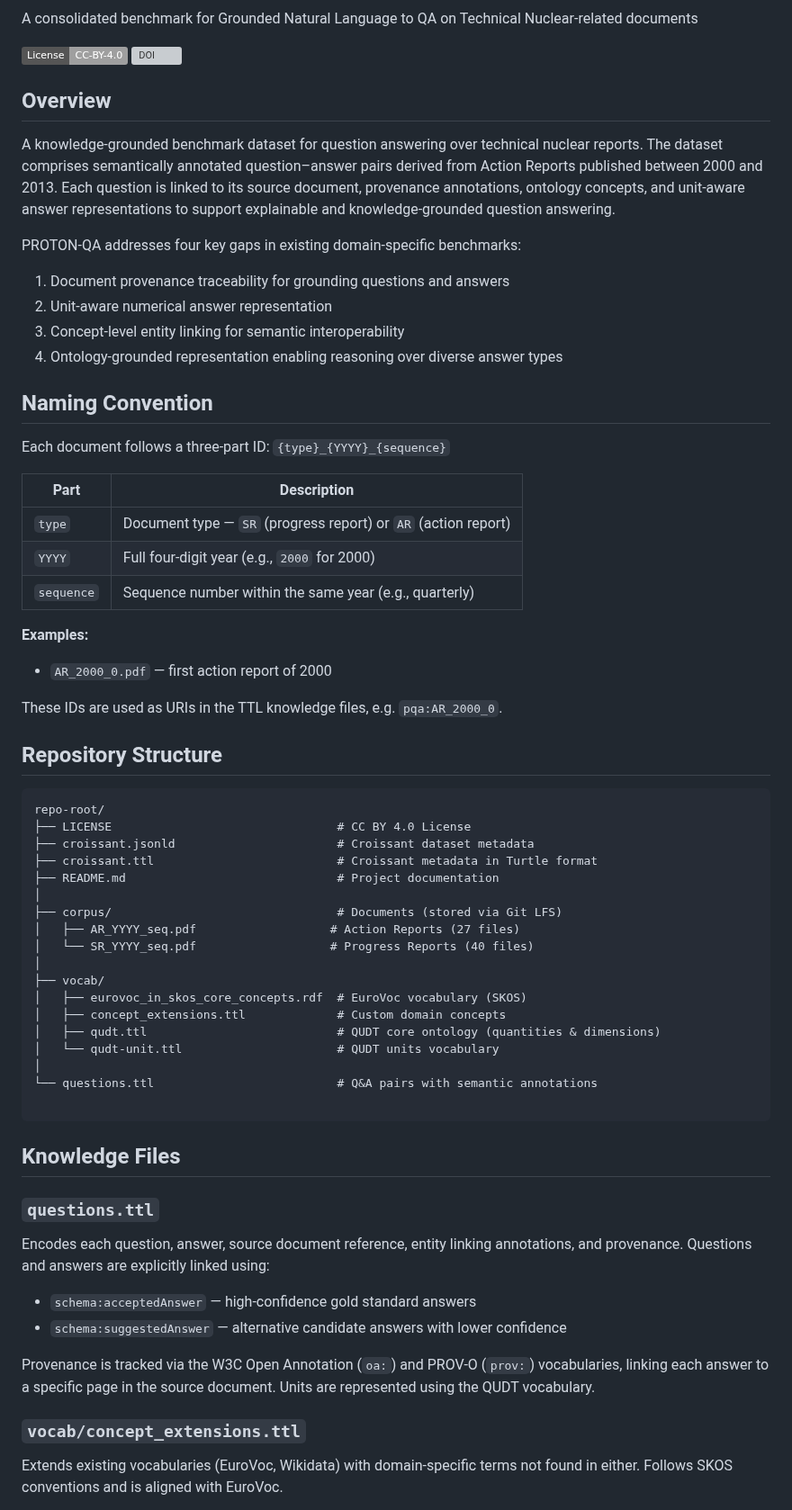
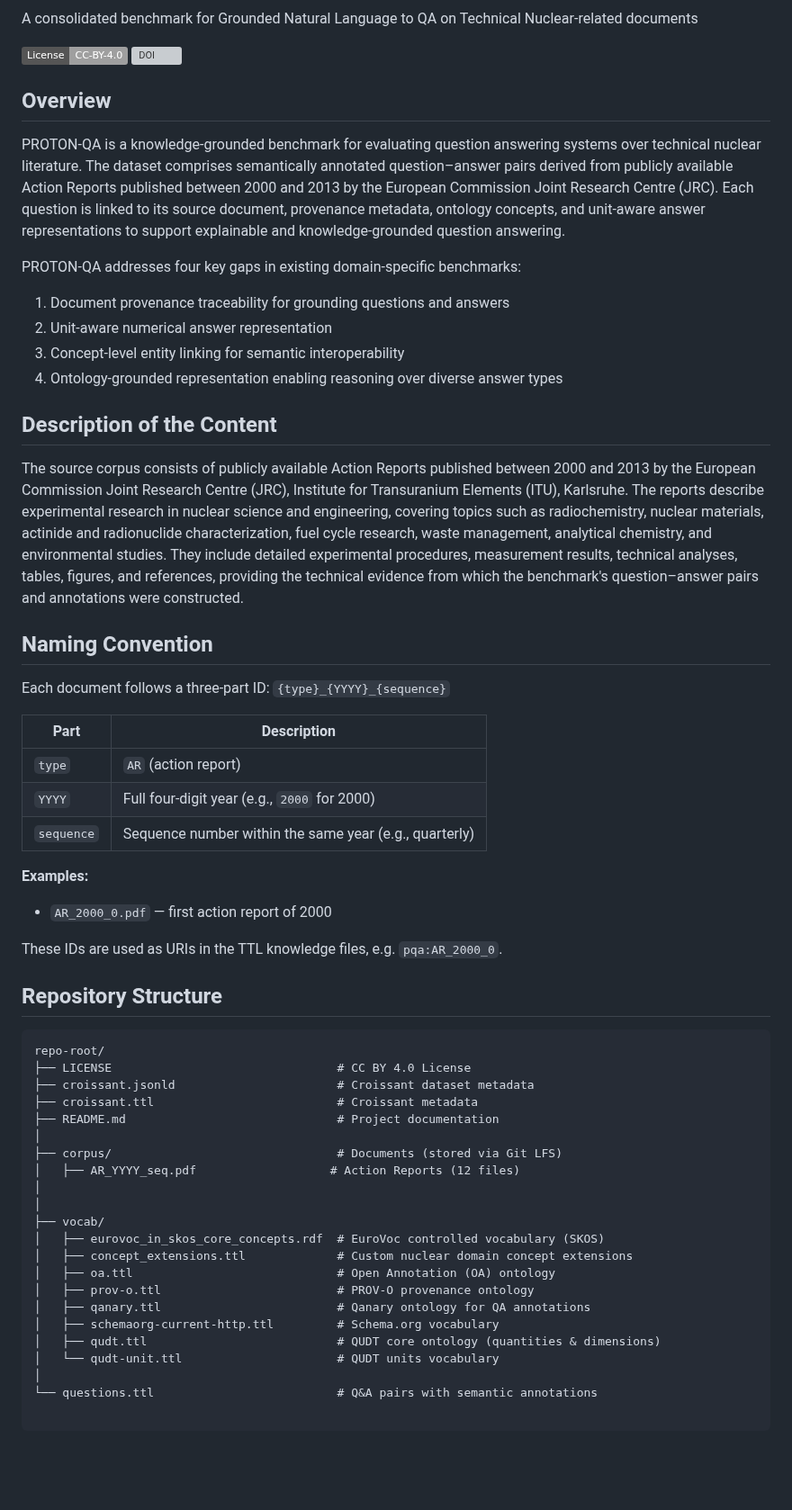
Before and after one commit to ARMADA-DN/Proton-QA, a Markdown page: README.md, the part around one of its changes. Shown at 90% size. Drawn GitHub-style; badges without logos; blank space fills up the shorter version; grey boxes are pictures that could not be loaded.

````diff
--- a/README.md
+++ b/README.md
@@ -10,11 +10,7 @@ A consolidated benchmark for Grounded Natural Language to QA on Technical Nuclea
 
 ## Overview
-A knowledge-grounded benchmark dataset for question answering over technical
-nuclear reports. The dataset comprises semantically annotated question–answer
-pairs derived from Action Reports published between 2000 and 2013. Each question
-is linked to its source document, provenance annotations, ontology concepts, and
-unit-aware answer representations to support explainable and knowledge-grounded
-question answering.
+
+PROTON-QA is a knowledge-grounded benchmark for evaluating question answering systems over technical nuclear literature. The dataset comprises semantically annotated question–answer pairs derived from publicly available Action Reports published between 2000 and 2013 by the European Commission Joint Research Centre (JRC). Each question is linked to its source document, provenance metadata, ontology concepts, and unit-aware answer representations to support explainable and knowledge-grounded question answering.
 
 PROTON-QA addresses four key gaps in existing domain-specific benchmarks:
 1. Document provenance traceability for grounding questions and answers
@@ -22,14 +18,16 @@ PROTON-QA addresses four key gaps in existing domain-specific benchmarks:
 3. Concept-level entity linking for semantic interoperability
 4. Ontology-grounded representation enabling reasoning over diverse answer types
 
+## Description of the Content
 
+The source corpus consists of publicly available Action Reports published between 2000 and 2013 by the European Commission Joint Research Centre (JRC), Institute for Transuranium Elements (ITU), Karlsruhe. The reports describe experimental research in nuclear science and engineering, covering topics such as radiochemistry, nuclear materials, actinide and radionuclide characterization, fuel cycle research, waste management, analytical chemistry, and environmental studies. They include detailed experimental procedures, measurement results, technical analyses, tables, figures, and references, providing the technical evidence from which the benchmark's question–answer pairs and annotations were constructed.
 
 ## Naming Convention
 Each document follows a three-part ID: `{type}_{YYYY}_{sequence}`
 
 | Part       | Description                                                     |
 |------------|-----------------------------------------------------------------|
-| `type`     | Document type — `SR` (progress report) or `AR` (action report) |
+| `type`     | `AR` (action report) |
 | `YYYY`     | Full four-digit year (e.g., `2000` for 2000)                    |
 | `sequence` | Sequence number within the same year (e.g., quarterly)          |
 
@@ -40,22 +38,24 @@ These IDs are used as URIs in the TTL knowledge files, e.g. `pqa:AR_2000_0`.
 
 ## Repository Structure
 
-
-
 ```
 repo-root/
 ├── LICENSE                                # CC BY 4.0 License
 ├── croissant.jsonld                       # Croissant dataset metadata
-├── croissant.ttl                          # Croissant metadata in Turtle format
+├── croissant.ttl                          # Croissant metadata
 ├── README.md                              # Project documentation
 │
 ├── corpus/                                # Documents (stored via Git LFS)
-│   ├── AR_YYYY_seq.pdf                   # Action Reports (27 files)
-│   └── SR_YYYY_seq.pdf                   # Progress Reports (40 files)
+│   ├── AR_YYYY_seq.pdf                   # Action Reports (12 files)
+│
 │
 ├── vocab/
-│   ├── eurovoc_in_skos_core_concepts.rdf  # EuroVoc vocabulary (SKOS)
-│   ├── concept_extensions.ttl             # Custom domain concepts
+│   ├── eurovoc_in_skos_core_concepts.rdf  # EuroVoc controlled vocabulary (SKOS)
+│   ├── concept_extensions.ttl             # Custom nuclear domain concept extensions
+│   ├── oa.ttl                             # Open Annotation (OA) ontology
+│   ├── prov-o.ttl                         # PROV-O provenance ontology
+│   ├── qanary.ttl                         # Qanary ontology for QA annotations
+│   ├── schemaorg-current-http.ttl         # Schema.org vocabulary
 │   ├── qudt.ttl                           # QUDT core ontology (quantities & dimensions)
 │   └── qudt-unit.ttl                      # QUDT units vocabulary
 │
@@ -63,19 +63,3 @@ repo-root/
 
 ```
 
-## Knowledge Files
-
-### `questions.ttl`
-Encodes each question, answer, source document reference, entity linking annotations,
-and provenance. Questions and answers are explicitly linked using:
-- `schema:acceptedAnswer` — high-confidence gold standard answers
-- `schema:suggestedAnswer` — alternative candidate answers with lower confidence
-
-Provenance is tracked via the W3C Open Annotation (`oa:`) and PROV-O (`prov:`)
-vocabularies, linking each answer to a specific page in the source document.
-Units are represented using the QUDT vocabulary.
-
-### `vocab/concept_extensions.ttl`
-Extends existing vocabularies (EuroVoc, Wikidata) with domain-specific terms not
-found in either. Follows SKOS conventions and is aligned with EuroVoc.
-
````
Also changed, not shown: other parts of README.md (+102 -54 lines), assets/image.png (added), 4 other files.
